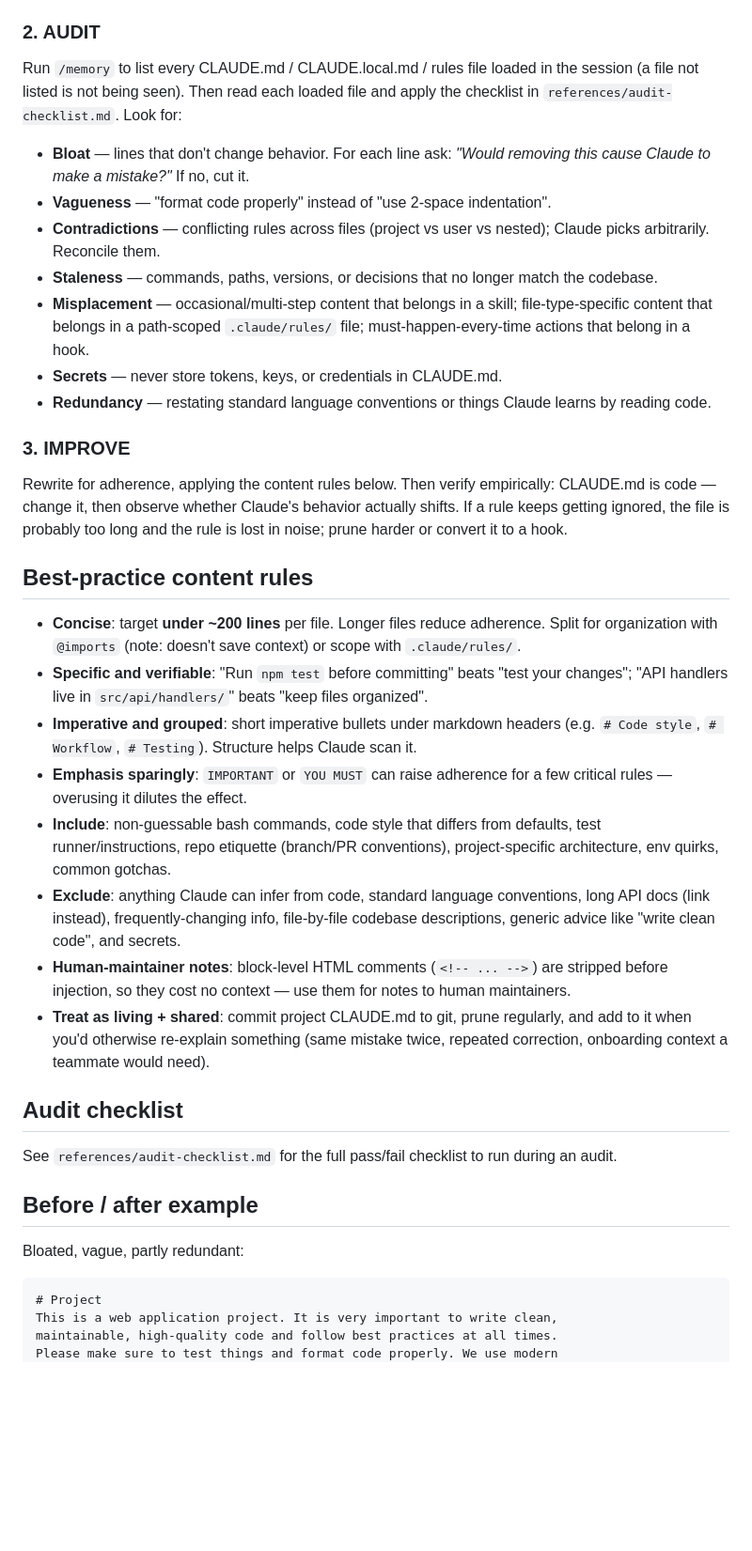
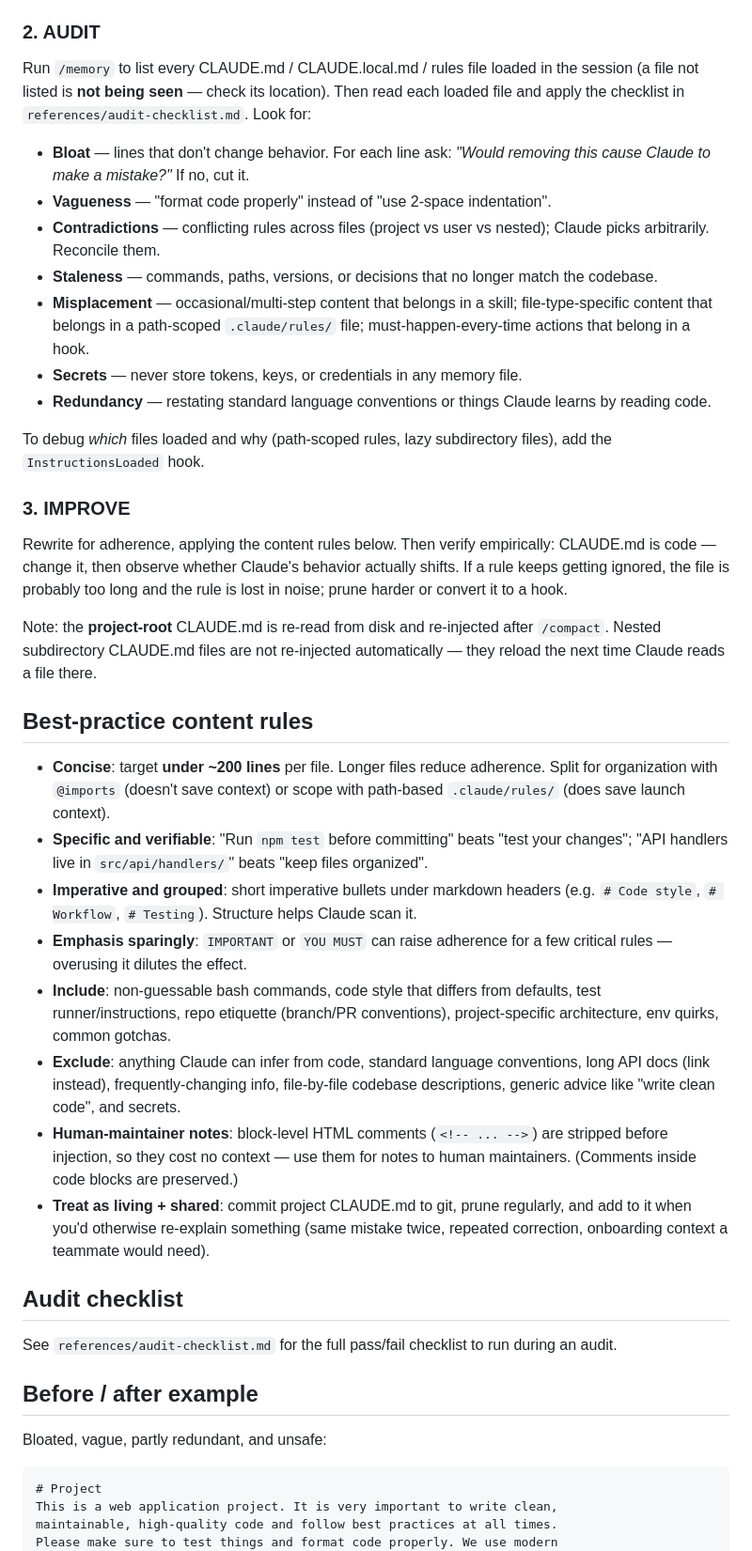
Before and after one commit to nanzetianling-beep/good, a Markdown page: skills/claude-md-management/SKILL.md, the part around one of its changes. Shown at 94% size. GitHub-like rendering; blank space fills up the shorter version.

````diff
--- a/skills/claude-md-management/SKILL.md
+++ b/skills/claude-md-management/SKILL.md
@@ -75,29 +77,33 @@ See @README.md for the project overview and @package.json for npm commands.
 
 ### 2. AUDIT
 
-Run `/memory` to list every CLAUDE.md / CLAUDE.local.md / rules file loaded in the session (a file not listed is not being seen). Then read each loaded file and apply the checklist in `references/audit-checklist.md`. Look for:
+Run `/memory` to list every CLAUDE.md / CLAUDE.local.md / rules file loaded in the session (a file not listed is **not being seen** — check its location). Then read each loaded file and apply the checklist in `references/audit-checklist.md`. Look for:
 
 - **Bloat** — lines that don't change behavior. For each line ask: *"Would removing this cause Claude to make a mistake?"* If no, cut it.
 - **Vagueness** — "format code properly" instead of "use 2-space indentation".
 - **Contradictions** — conflicting rules across files (project vs user vs nested); Claude picks arbitrarily. Reconcile them.
 - **Staleness** — commands, paths, versions, or decisions that no longer match the codebase.
 - **Misplacement** — occasional/multi-step content that belongs in a skill; file-type-specific content that belongs in a path-scoped `.claude/rules/` file; must-happen-every-time actions that belong in a hook.
-- **Secrets** — never store tokens, keys, or credentials in CLAUDE.md.
+- **Secrets** — never store tokens, keys, or credentials in any memory file.
 - **Redundancy** — restating standard language conventions or things Claude learns by reading code.
+
+To debug *which* files loaded and why (path-scoped rules, lazy subdirectory files), add the `InstructionsLoaded` hook.
 
 ### 3. IMPROVE
 
 Rewrite for adherence, applying the content rules below. Then verify empirically: CLAUDE.md is code — change it, then observe whether Claude's behavior actually shifts. If a rule keeps getting ignored, the file is probably too long and the rule is lost in noise; prune harder or convert it to a hook.
 
+Note: the **project-root** CLAUDE.md is re-read from disk and re-injected after `/compact`. Nested subdirectory CLAUDE.md files are not re-injected automatically — they reload the next time Claude reads a file there.
+
 ## Best-practice content rules
 
-- **Concise**: target **under ~200 lines** per file. Longer files reduce adherence. Split for organization with `@imports` (note: doesn't save context) or scope with `.claude/rules/`.
+- **Concise**: target **under ~200 lines** per file. Longer files reduce adherence. Split for organization with `@imports` (doesn't save context) or scope with path-based `.claude/rules/` (does save launch context).
 - **Specific and verifiable**: "Run `npm test` before committing" beats "test your changes"; "API handlers live in `src/api/handlers/`" beats "keep files organized".
 - **Imperative and grouped**: short imperative bullets under markdown headers (e.g. `# Code style`, `# Workflow`, `# Testing`). Structure helps Claude scan it.
 - **Emphasis sparingly**: `IMPORTANT` or `YOU MUST` can raise adherence for a few critical rules — overusing it dilutes the effect.
 - **Include**: non-guessable bash commands, code style that differs from defaults, test runner/instructions, repo etiquette (branch/PR conventions), project-specific architecture, env quirks, common gotchas.
 - **Exclude**: anything Claude can infer from code, standard language conventions, long API docs (link instead), frequently-changing info, file-by-file codebase descriptions, generic advice like "write clean code", and secrets.
-- **Human-maintainer notes**: block-level HTML comments (`<!-- ... -->`) are stripped before injection, so they cost no context — use them for notes to human maintainers.
+- **Human-maintainer notes**: block-level HTML comments (`<!-- ... -->`) are stripped before injection, so they cost no context — use them for notes to human maintainers. (Comments inside code blocks are preserved.)
 - **Treat as living + shared**: commit project CLAUDE.md to git, prune regularly, and add to it when you'd otherwise re-explain something (same mistake twice, repeated correction, onboarding context a teammate would need).
 
 ## Audit checklist
@@ -106,7 +112,7 @@ See `references/audit-checklist.md` for the full pass/fail checklist to run duri
 
 ## Before / after example
 
-Bloated, vague, partly redundant:
+Bloated, vague, partly redundant, and unsafe:
 
 ```markdown
 # Project
````
Also changed, not shown: other parts of skills/claude-md-management/SKILL.md (+21 -19 lines), 2 other files.
